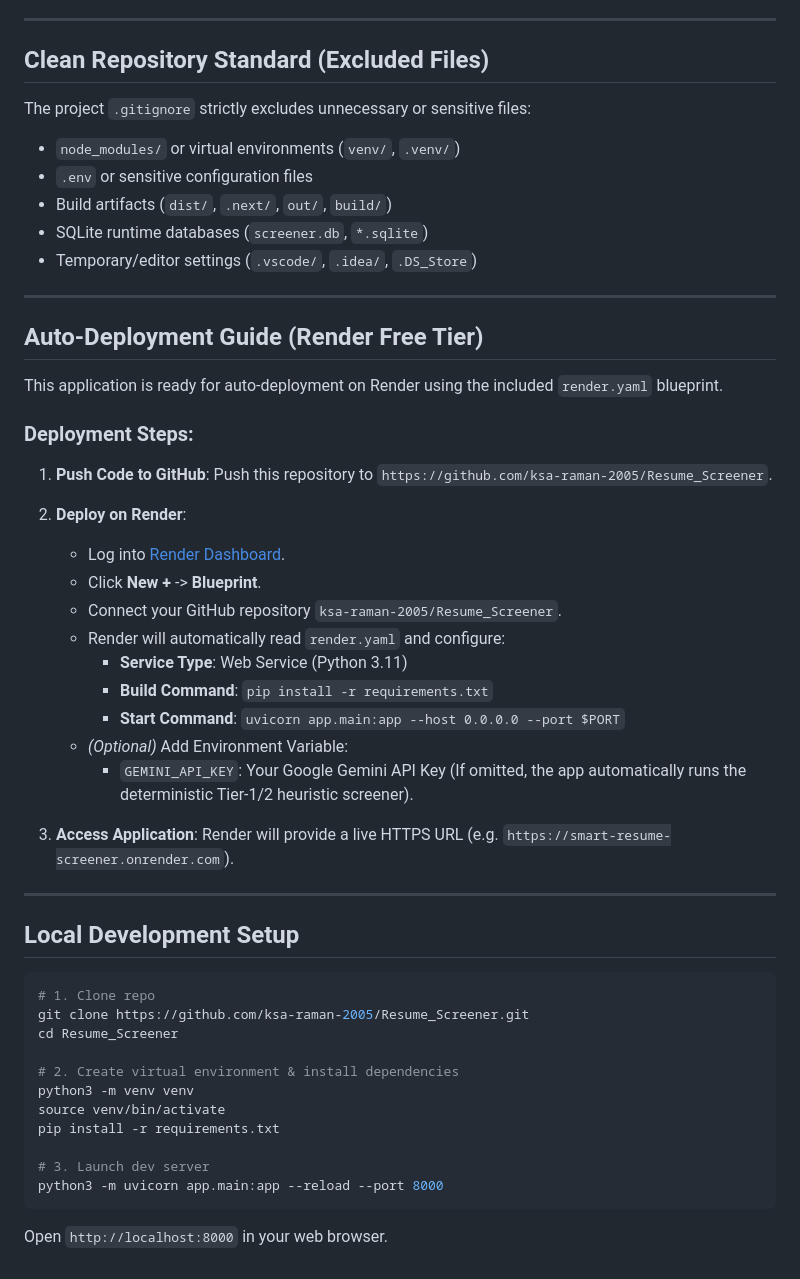
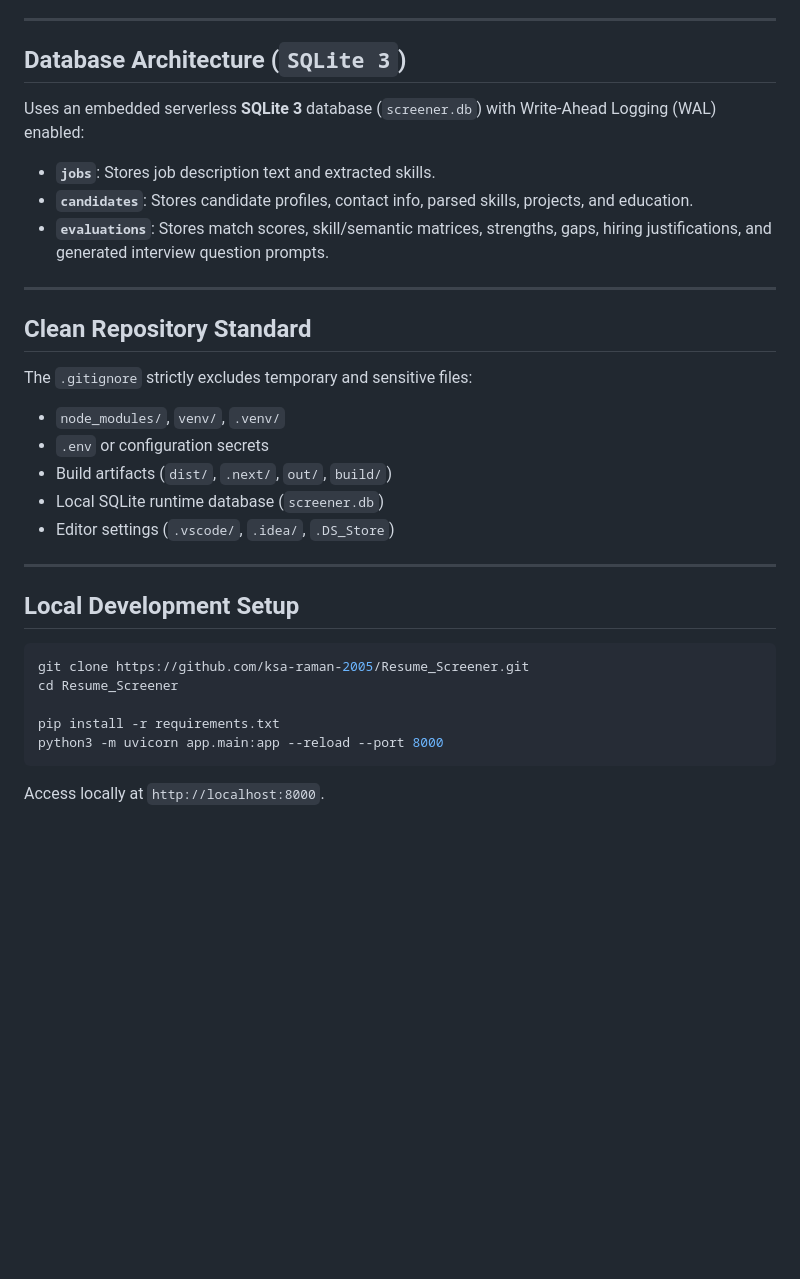
Before and after one commit to ksa-raman-2005/Resume_Screener, a Markdown page: README.md, the part around one of its changes. Drawn GitHub-style; blank space fills up the shorter version.

````diff
--- a/README.md
+++ b/README.md
@@ -64,55 +38,34 @@ The application utilizes an embedded, serverless **SQLite 3** database with Writ
 
 ---
 
-## Clean Repository Standard (Excluded Files)
+## Database Architecture (`SQLite 3`)
 
-The project `.gitignore` strictly excludes unnecessary or sensitive files:
-- `node_modules/` or virtual environments (`venv/`, `.venv/`)
-- `.env` or sensitive configuration files
-- Build artifacts (`dist/`, `.next/`, `out/`, `build/`)
-- SQLite runtime databases (`screener.db`, `*.sqlite`)
-- Temporary/editor settings (`.vscode/`, `.idea/`, `.DS_Store`)
+Uses an embedded serverless **SQLite 3** database (`screener.db`) with Write-Ahead Logging (WAL) enabled:
+
+- **`jobs`**: Stores job description text and extracted skills.
+- **`candidates`**: Stores candidate profiles, contact info, parsed skills, projects, and education.
+- **`evaluations`**: Stores match scores, skill/semantic matrices, strengths, gaps, hiring justifications, and generated interview question prompts.
 
 ---
 
-## Auto-Deployment Guide (Render Free Tier)
+## Clean Repository Standard
 
-This application is ready for auto-deployment on Render using the included `render.yaml` blueprint.
-
-### Deployment Steps:
-
-1. **Push Code to GitHub**:
-   Push this repository to `https://github.com/ksa-raman-2005/Resume_Screener`.
-
-2. **Deploy on Render**:
-   - Log into [Render Dashboard](https://dashboard.render.com).
-   - Click **New +** -> **Blueprint**.
-   - Connect your GitHub repository `ksa-raman-2005/Resume_Screener`.
-   - Render will automatically read `render.yaml` and configure:
-     - **Service Type**: Web Service (Python 3.11)
-     - **Build Command**: `pip install -r requirements.txt`
-     - **Start Command**: `uvicorn app.main:app --host 0.0.0.0 --port $PORT`
-   - *(Optional)* Add Environment Variable:
-     - `GEMINI_API_KEY`: Your Google Gemini API Key (If omitted, the app automatically runs the deterministic Tier-1/2 heuristic screener).
-
-3. **Access Application**:
-   Render will provide a live HTTPS URL (e.g. `https://smart-resume-screener.onrender.com`).
+The `.gitignore` strictly excludes temporary and sensitive files:
+- `node_modules/`, `venv/`, `.venv/`
+- `.env` or configuration secrets
+- Build artifacts (`dist/`, `.next/`, `out/`, `build/`)
+- Local SQLite runtime database (`screener.db`)
+- Editor settings (`.vscode/`, `.idea/`, `.DS_Store`)
 
 ---
 
 ## Local Development Setup
 
 ```bash
-# 1. Clone repo
 git clone https://github.com/ksa-raman-2005/Resume_Screener.git
 cd Resume_Screener
 
-# 2. Create virtual environment & install dependencies
-python3 -m venv venv
-source venv/bin/activate
 pip install -r requirements.txt
-
-# 3. Launch dev server
 python3 -m uvicorn app.main:app --reload --port 8000
 ```
-Open `http://localhost:8000` in your web browser.
+Access locally at `http://localhost:8000`.
````
Also changed, not shown: other parts of README.md (+25 -51 lines).
